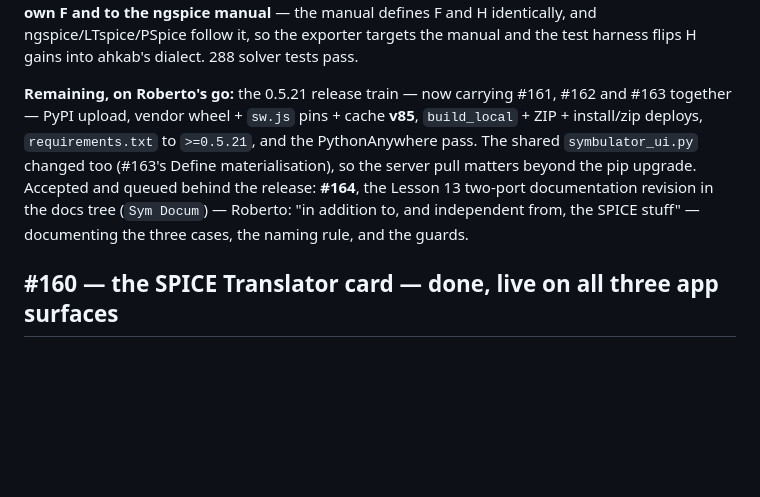
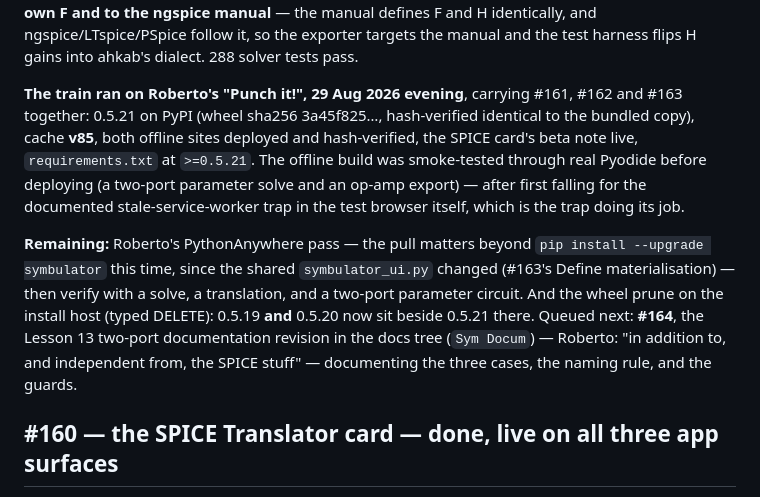
Before and after one commit to Symbulator-Team/local, a Markdown page: NEXT.md, the part around the change. Drawn GitHub-style; blank space fills up the shorter version.

Commit message:
NEXT: the 0.5.21 train ran; PyAn pass and prune remain
Co-Authored-By: Claude Fable 5 <noreply@anthropic.com>

```diff
--- a/NEXT.md
+++ b/NEXT.md
@@ -100,16 +100,25 @@ ngspice/LTspice/PSpice follow it, so the exporter targets the
 manual and the test harness flips H gains into ahkab's dialect.
 288 solver tests pass.
 
-**Remaining, on Roberto's go:** the 0.5.21 release train — now
-carrying #161, #162 and #163 together — PyPI upload, vendor wheel +
-`sw.js` pins + cache **v85**, `build_local` + ZIP + install/zip
-deploys, `requirements.txt` to `>=0.5.21`, and the PythonAnywhere
-pass. The shared `symbulator_ui.py` changed too (#163's Define
-materialisation), so the server pull matters beyond the pip
-upgrade. Accepted and queued behind the release: **#164**, the
-Lesson 13 two-port documentation revision in the docs tree
-(`Sym Docum`) — Roberto: "in addition to, and independent from, the
-SPICE stuff" — documenting the three cases, the naming rule, and
+**The train ran on Roberto's "Punch it!", 29 Aug 2026 evening**,
+carrying #161, #162 and #163 together: 0.5.21 on PyPI (wheel
+sha256 3a45f825…, hash-verified identical to the bundled copy),
+cache **v85**, both offline sites deployed and hash-verified, the
+SPICE card's beta note live, `requirements.txt` at `>=0.5.21`. The
+offline build was smoke-tested through real Pyodide before deploying
+(a two-port parameter solve and an op-amp export) — after first
+falling for the documented stale-service-worker trap in the test
+browser itself, which is the trap doing its job.
+
+**Remaining:** Roberto's PythonAnywhere pass — the pull matters
+beyond `pip install --upgrade symbulator` this time, since the
+shared `symbulator_ui.py` changed (#163's Define materialisation) —
+then verify with a solve, a translation, and a two-port parameter
+circuit. And the wheel prune on the install host (typed DELETE):
+0.5.19 **and** 0.5.20 now sit beside 0.5.21 there. Queued next:
+**#164**, the Lesson 13 two-port documentation revision in the docs
+tree (`Sym Docum`) — Roberto: "in addition to, and independent from,
+the SPICE stuff" — documenting the three cases, the naming rule, and
 the guards.
 
 ## #160 — the SPICE Translator card — done, live on all three app surfaces
```
